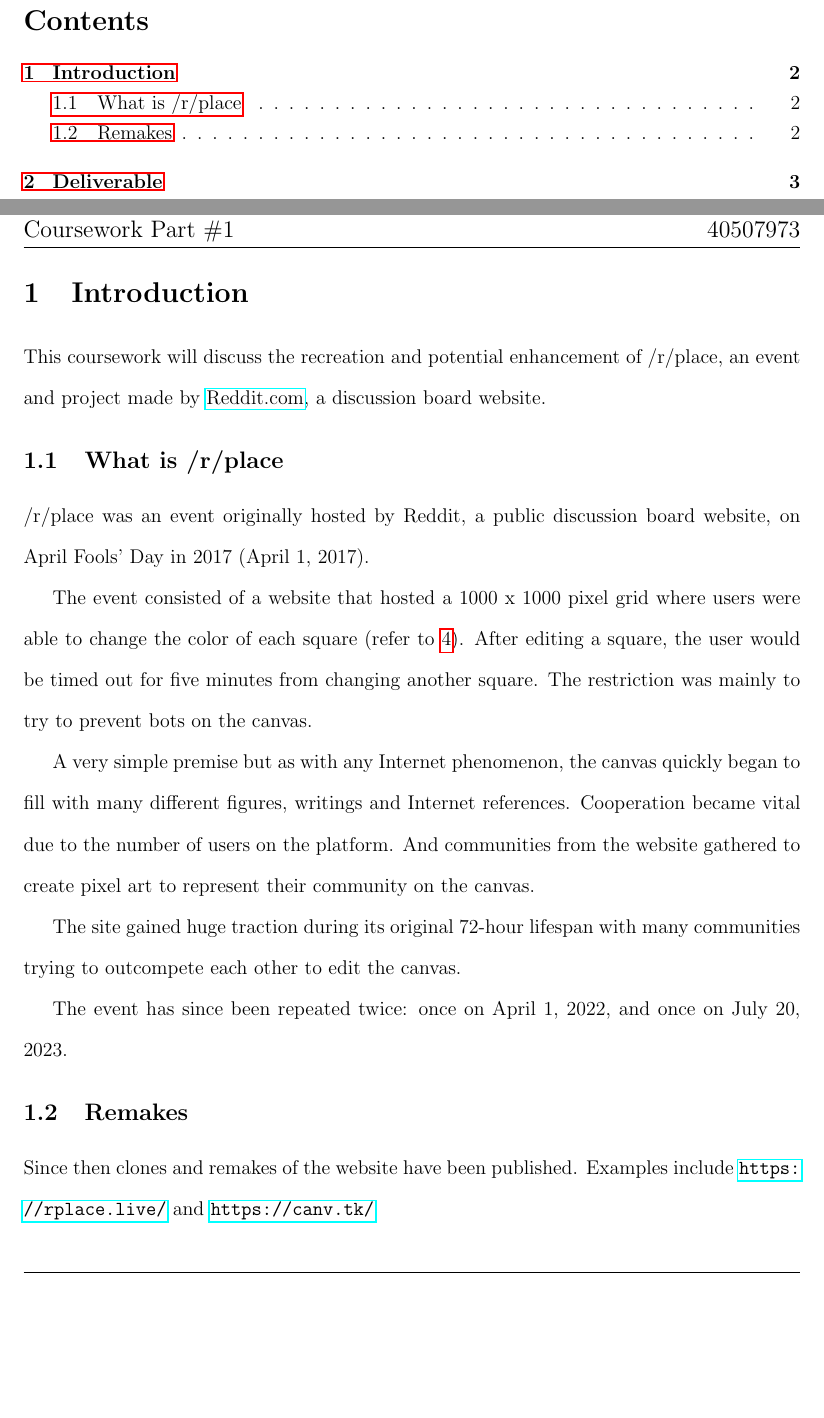
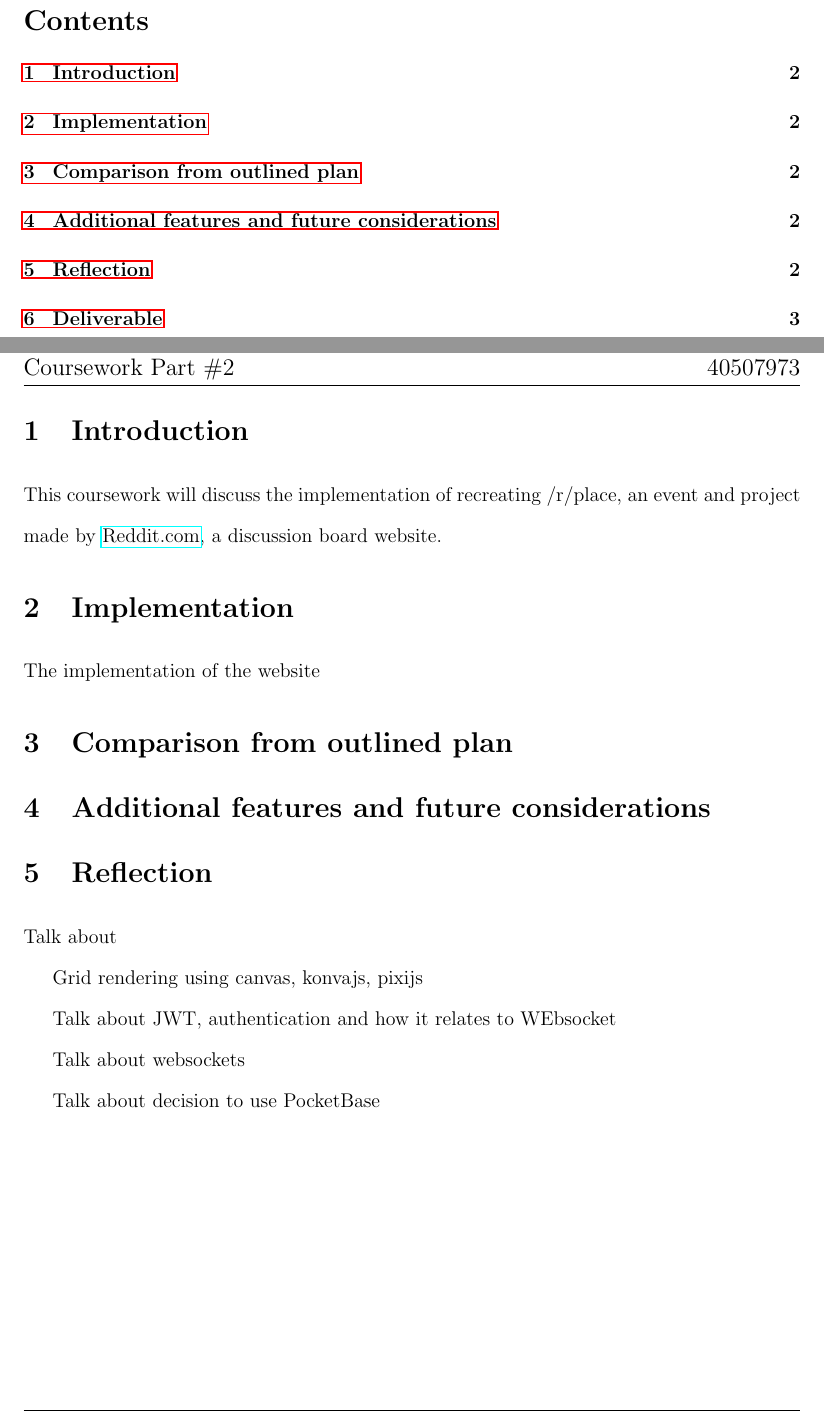
Before and after one commit to lawclaw/squarish, a LaTeX document (report/0_main.tex, which reads report/1_ section 1.tex): two parts of pages 2 and 3 of 12, joined at a grey line, cut so that both start at the same text, the shorter picture padded with empty space. The pictures show the PDF file out/0_main.pdf that the author committed with the source.

Commit message:
STart on report 2

```diff
--- a/report/1_ section 1.tex
+++ b/report/1_ section 1.tex
@@ -2,25 +2,26 @@
 
 \section{Introduction}\label{sec:introduction}
 
-This coursework will discuss the recreation and potential enhancement of /r/place, an event and project made by \href{https://www.reddit.com/}{Reddit.com}, a discussion board website.
+This coursework will discuss the implementation of recreating /r/place, an event and project made by \href{https://www.reddit.com/}{Reddit.com}, a discussion board website.
 
-\subsection{What is /r/place}\label{subsec:what-is-/r/place}
+\section{Implementation}\label{subsec:implementation}
 
-/r/place was an event originally hosted by Reddit, a public discussion board website, on April Fools' Day in 2017 (April 1, 2017).
+The implementation of the website
 
-The event consisted of a website that hosted a 1000 x 1000 pixel grid where users were able to change the color of each square (refer to~\ref{fig:place2017}).
-After editing a square, the user would be timed out for five minutes from changing another square.
-The restriction was mainly to try to prevent bots on the canvas.
 
-A very simple premise but as with any Internet phenomenon, the canvas quickly began to fill with many different figures, writings and Internet references.
-Cooperation became vital due to the number of users on the platform.
-And communities from the website gathered to create pixel art to represent their community on the canvas.
+\section{Comparison from outlined plan}\label{sec:comparison-from-outlined-plan}
 
-The site gained huge traction during its original 72-hour lifespan with many communities trying to outcompete each other to edit the canvas.
 
-The event has since been repeated twice: once on April 1, 2022, and once on July 20, 2023.
+\section{Additional features and future considerations}
 
-\subsection{Remakes}\label{subsec:remakes}
+\section{Reflection}
 
-Since then clones and remakes of the website have been published.
-Examples include  \url{https://rplace.live/} and \url{https://canv.tk/}
+Talk about
+
+Grid rendering using canvas, konvajs, pixijs
+
+Talk about JWT, authentication and how it relates to WEbsocket
+
+Talk about websockets
+
+Talk about decision to use PocketBase
```
Also changed, not shown: report/headerfooter.tex (+1 -1 lines), report/titlepage.tex (+2 -2 lines), out/0_main.pdf, 1 other file.
